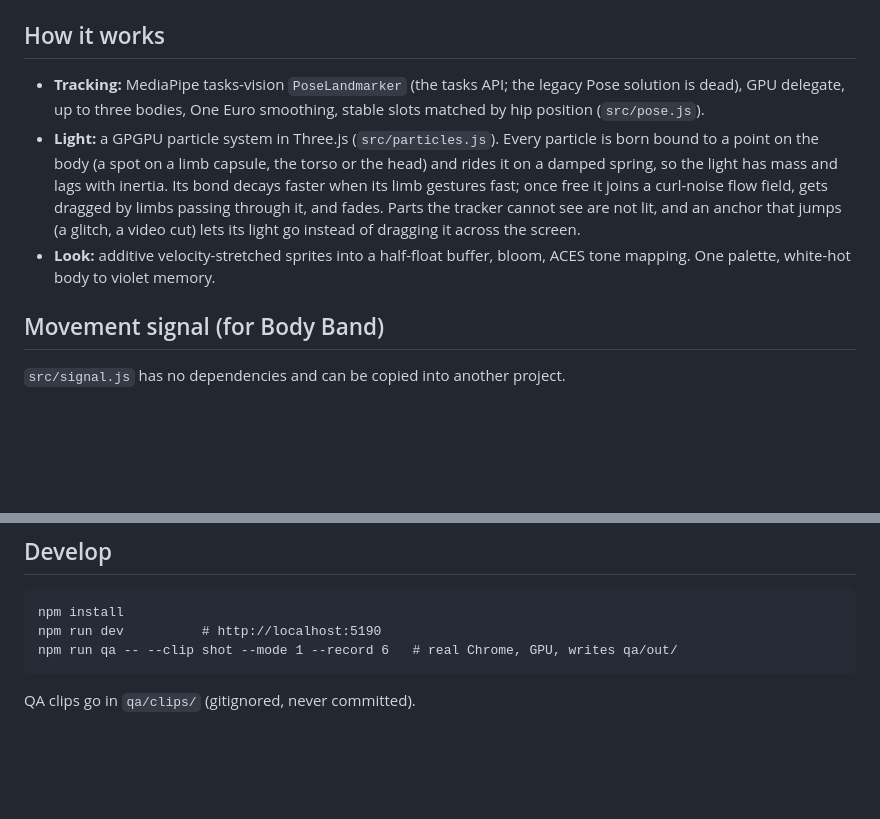
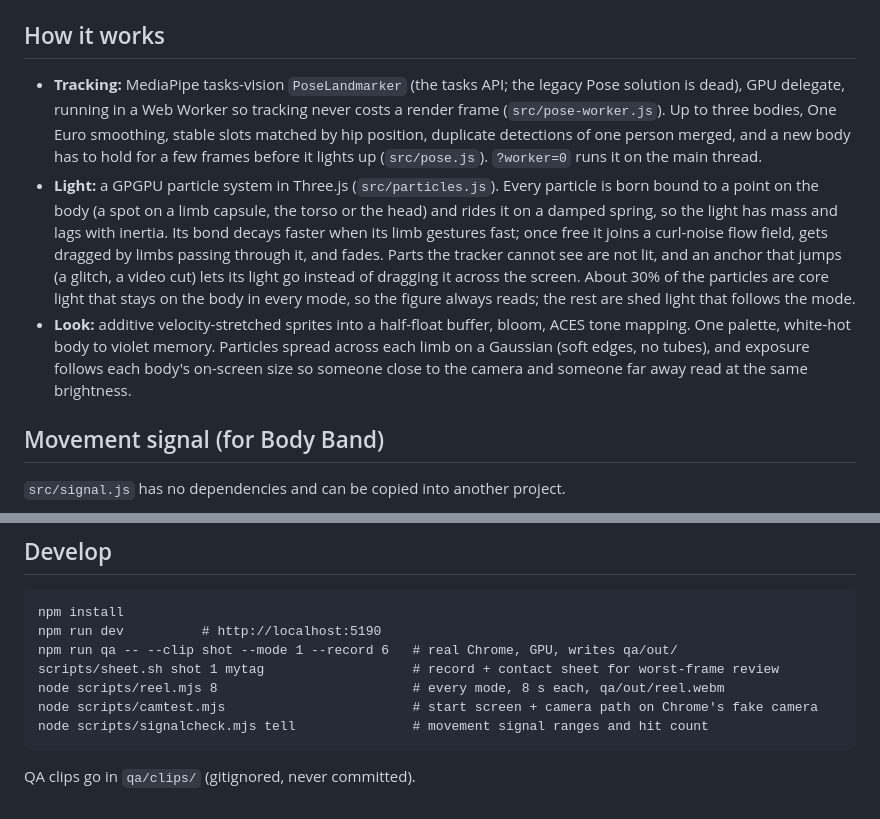
Before and after one commit to dixxxvhb/body-light, a Markdown page: README.md, 2 parts joined by grey strips. Drawn GitHub-style; blank space fills up the shorter version.

Commit message:
README: worker tracking, core light, exposure, QA scripts
Co-Authored-By: Claude Opus 5.5 <noreply@anthropic.com>

````diff
--- a/README.md
+++ b/README.md
@@ -34,8 +34,11 @@ URL options: `?video=<url>` autoloads a clip, `&mode=2` starts in a mode,
 ## How it works
 
 - **Tracking:** MediaPipe tasks-vision `PoseLandmarker` (the tasks API; the
-  legacy Pose solution is dead), GPU delegate, up to three bodies, One Euro
-  smoothing, stable slots matched by hip position (`src/pose.js`).
+  legacy Pose solution is dead), GPU delegate, running in a Web Worker so
+  tracking never costs a render frame (`src/pose-worker.js`). Up to three
+  bodies, One Euro smoothing, stable slots matched by hip position, duplicate
+  detections of one person merged, and a new body has to hold for a few
+  frames before it lights up (`src/pose.js`). `?worker=0` runs it on the main thread.
 - **Light:** a GPGPU particle system in Three.js (`src/particles.js`). Every
   particle is born bound to a point on the body (a spot on a limb capsule, the
   torso or the head) and rides it on a damped spring, so the light has mass
@@ -43,9 +46,14 @@ URL options: `?video=<url>` autoloads a clip, `&mode=2` starts in a mode,
   once free it joins a curl-noise flow field, gets dragged by limbs passing
   through it, and fades. Parts the tracker cannot see are not lit, and an
   anchor that jumps (a glitch, a video cut) lets its light go instead of
-  dragging it across the screen.
+  dragging it across the screen. About 30% of the particles are core light
+  that stays on the body in every mode, so the figure always reads; the rest
+  are shed light that follows the mode.
 - **Look:** additive velocity-stretched sprites into a half-float buffer,
   bloom, ACES tone mapping. One palette, white-hot body to violet memory.
+  Particles spread across each limb on a Gaussian (soft edges, no tubes), and
+  exposure follows each body's on-screen size so someone close to the camera
+  and someone far away read at the same brightness.
 
 ## Movement signal (for Body Band)
 
@@ -85,6 +93,10 @@ distance from the camera. Left and right are the dancer's own.
 npm install
 npm run dev          # http://localhost:5190
 npm run qa -- --clip shot --mode 1 --record 6   # real Chrome, GPU, writes qa/out/
+scripts/sheet.sh shot 1 mytag                   # record + contact sheet for worst-frame review
+node scripts/reel.mjs 8                         # every mode, 8 s each, qa/out/reel.webm
+node scripts/camtest.mjs                        # start screen + camera path on Chrome's fake camera
+node scripts/signalcheck.mjs tell               # movement signal ranges and hit count
 ```
 
 QA clips go in `qa/clips/` (gitignored, never committed).
````
